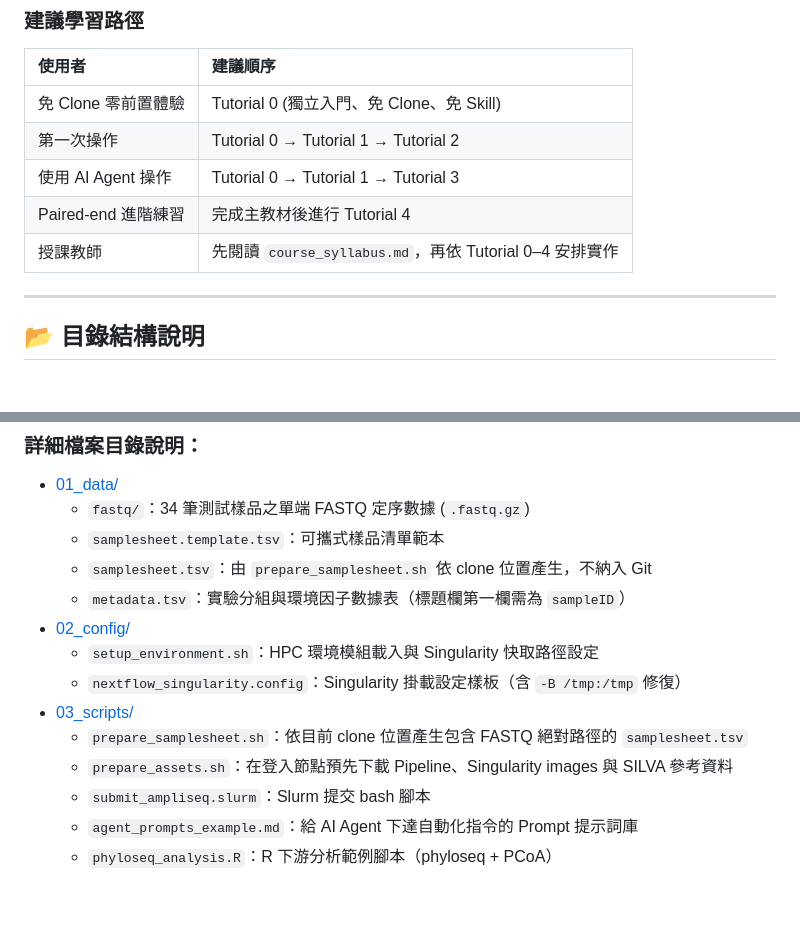
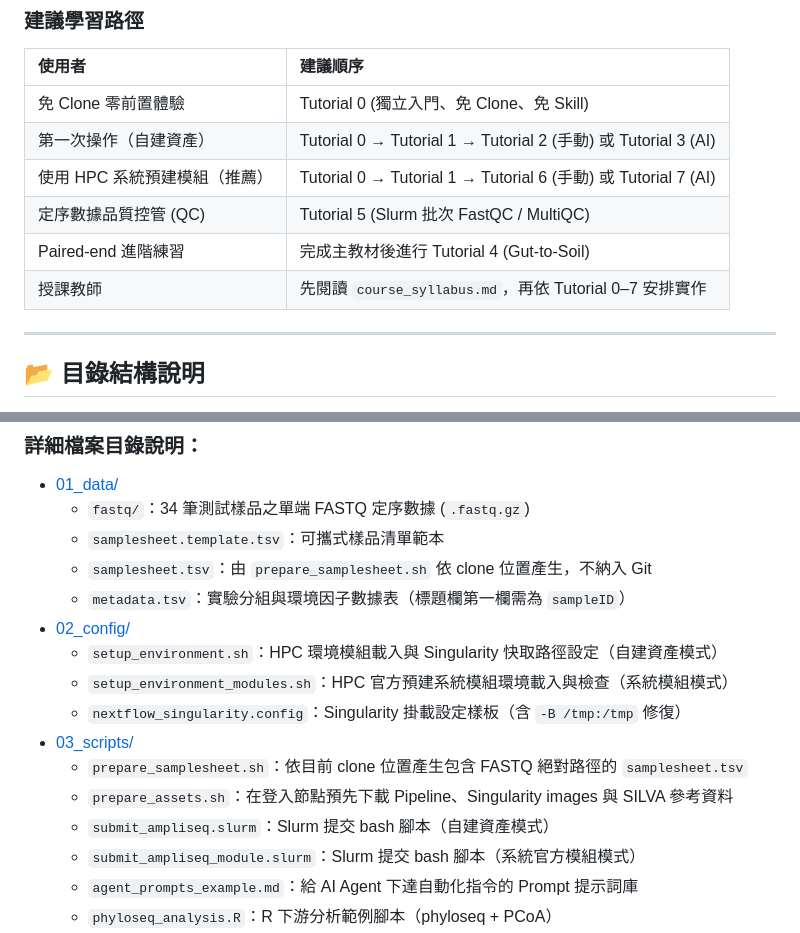
Before and after one commit to gemini960114/nf-core-ampliseq, a Markdown page: README.md, 2 parts joined by grey strips. Rendered like a GitHub page; blank space fills up the shorter version.

Commit message:
docs: update README learning path and directory structure for Tutorial 5, 6, and 7

```diff
--- a/README.md
+++ b/README.md
@@ -35,10 +35,11 @@ Agent** 與 **`nf-core/ampliseq`（16S 擴增子分析流程）** 的完整教
 | 使用者 | 建議順序 |
 | :--- | :--- |
 | 免 Clone 零前置體驗 | Tutorial 0 (獨立入門、免 Clone、免 Skill) |
-| 第一次操作 | Tutorial 0 → Tutorial 1 → Tutorial 2 |
-| 使用 AI Agent 操作 | Tutorial 0 → Tutorial 1 → Tutorial 3 |
-| Paired-end 進階練習 | 完成主教材後進行 Tutorial 4 |
-| 授課教師 | 先閱讀 `course_syllabus.md`，再依 Tutorial 0–4 安排實作 |
+| 第一次操作（自建資產） | Tutorial 0 → Tutorial 1 → Tutorial 2 (手動) 或 Tutorial 3 (AI) |
+| 使用 HPC 系統預建模組（推薦） | Tutorial 0 → Tutorial 1 → Tutorial 6 (手動) 或 Tutorial 7 (AI) |
+| 定序數據品質控管 (QC) | Tutorial 5 (Slurm 批次 FastQC / MultiQC) |
+| Paired-end 進階練習 | 完成主教材後進行 Tutorial 4 (Gut-to-Soil) |
+| 授課教師 | 先閱讀 `course_syllabus.md`，再依 Tutorial 0–7 安排實作 |
 
 ---
 
@@ -66,12 +67,14 @@ nf-core-ampliseq/
   - `samplesheet.tsv`：由 `prepare_samplesheet.sh` 依 clone 位置產生，不納入 Git
   - `metadata.tsv`：實驗分組與環境因子數據表（標題欄第一欄需為 `sampleID`）
 - [02_config/](02_config/)
-  - `setup_environment.sh`：HPC 環境模組載入與 Singularity 快取路徑設定
+  - `setup_environment.sh`：HPC 環境模組載入與 Singularity 快取路徑設定（自建資產模式）
+  - `setup_environment_modules.sh`：HPC 官方預建系統模組環境載入與檢查（系統模組模式）
   - `nextflow_singularity.config`：Singularity 掛載設定樣板（含 `-B /tmp:/tmp` 修復）
 - [03_scripts/](03_scripts/)
   - `prepare_samplesheet.sh`：依目前 clone 位置產生包含 FASTQ 絕對路徑的 `samplesheet.tsv`
   - `prepare_assets.sh`：在登入節點預先下載 Pipeline、Singularity images 與 SILVA 參考資料
-  - `submit_ampliseq.slurm`：Slurm 提交 bash 腳本
+  - `submit_ampliseq.slurm`：Slurm 提交 bash 腳本（自建資產模式）
+  - `submit_ampliseq_module.slurm`：Slurm 提交 bash 腳本（系統官方模組模式）
   - `agent_prompts_example.md`：給 AI Agent 下達自動化指令的 Prompt 提示詞庫
   - `phyloseq_analysis.R`：R 下游分析範例腳本（phyloseq + PCoA）
 - [04_viewer/](04_viewer/)
```
